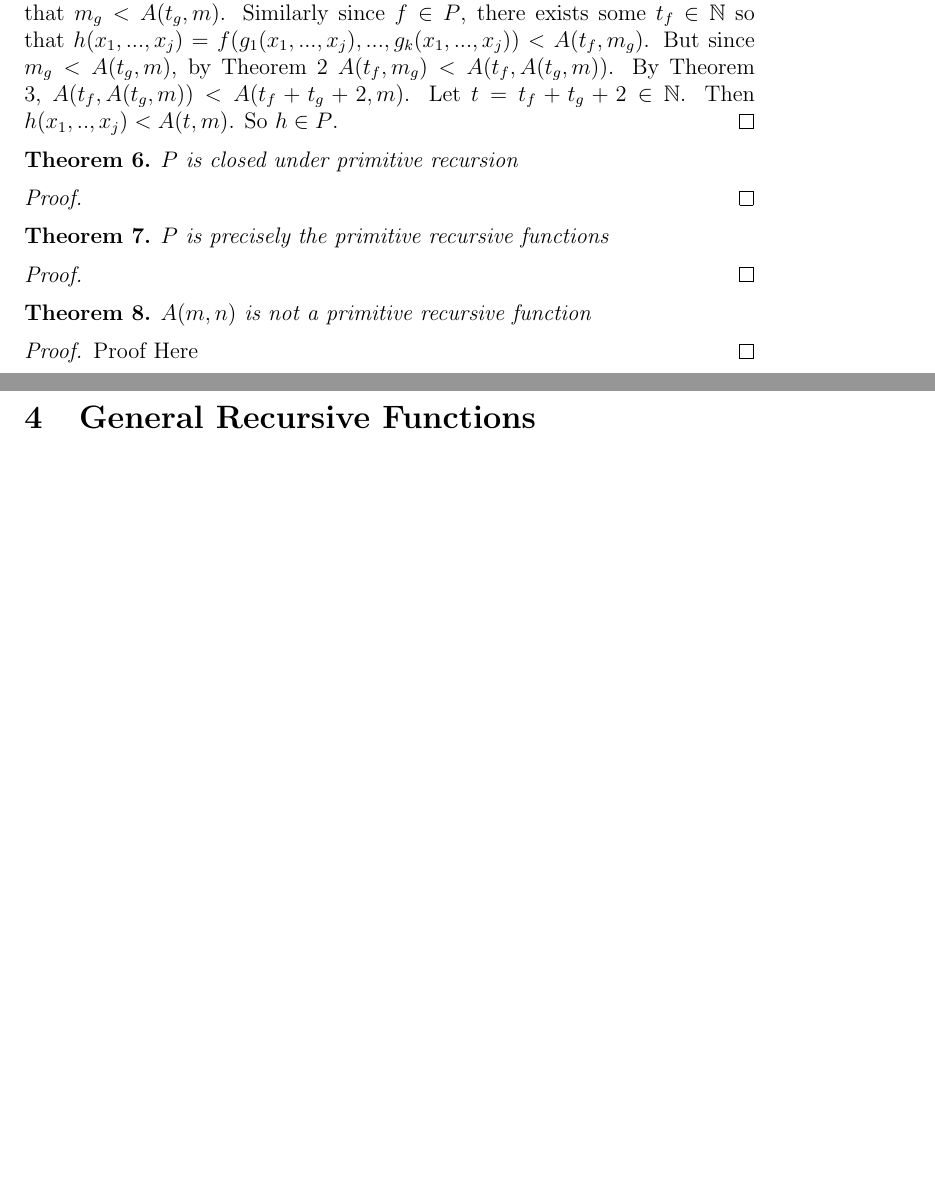
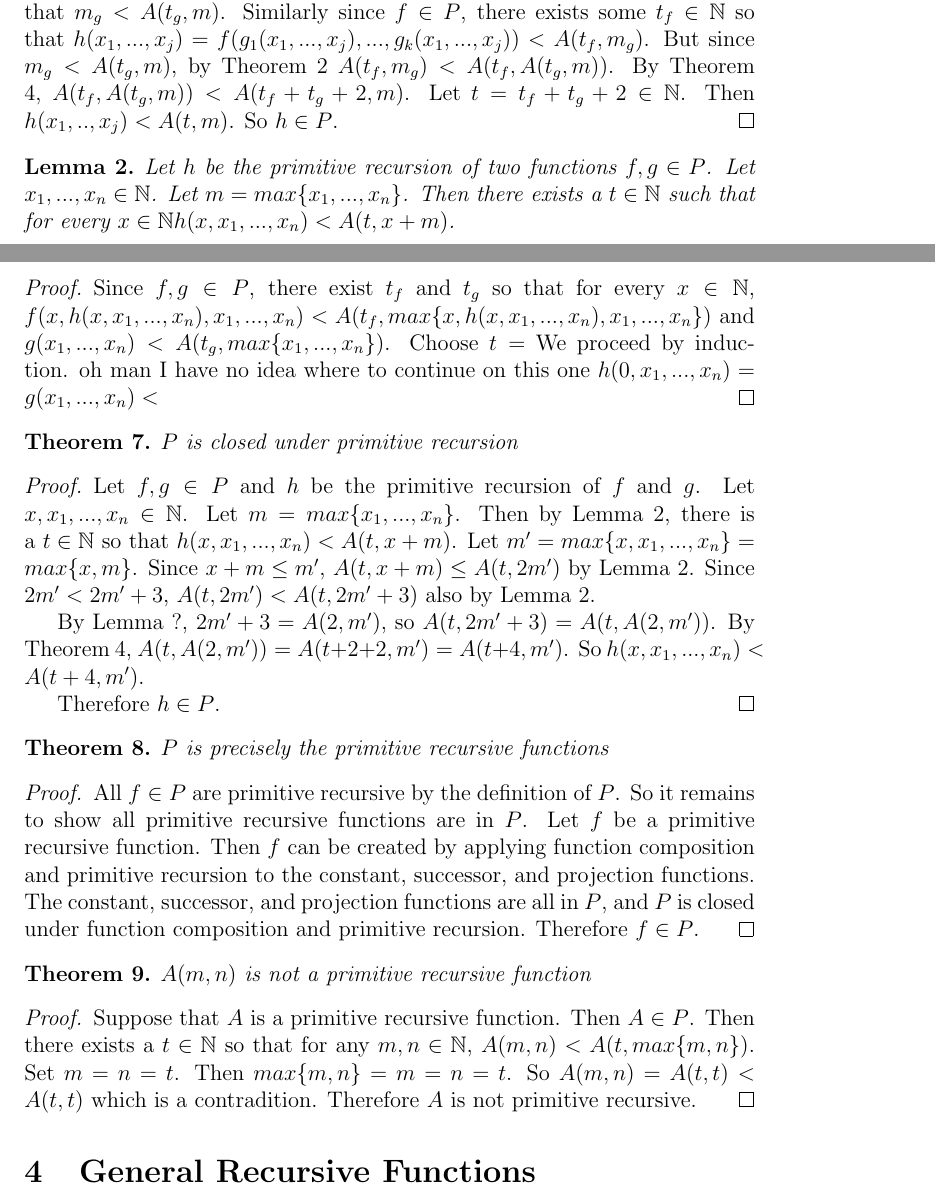
Before and after one commit to jpumford/computability-paper, a LaTeX document (final.tex): two parts of pages 3 and 4 of 4, joined at a grey line, cut so that both start at the same text, the shorter picture padded with empty space. Compiled offline with pdfLaTeX.

Commit message:
add more proofs

```diff
--- a/final.tex
+++ b/final.tex
@@ -12,6 +12,9 @@
 \newtheorem{theorem}{Theorem}
 \newtheorem{lemma}{Lemma}
 \newtheorem*{definition}{Definition}
+\newtheoremstyle{case}{}{}{}{}{}{:}{ }{}
+\theoremstyle{case}
+\newtheorem{case}{Case}
 
 % TODO: switch n and m around
 \begin{document}
@@ -167,24 +175,65 @@
       So $h \in P$.
     \end{proof}
 
+    \begin{lemma}
+      \label{recursionlemma}
+      Let $h$ be the primitive recursion of two functions $f, g \in P$.
+      Let $x_1, ..., x_n \in \mathbb{N}$.
+      Let $m = max\{x_1, ..., x_n\}$.
+      Then there exists a $t \in \mathbb{N}$ such that for every $x \in \mathbb{N}
+      h(x, x_1, ..., x_n) < A(t, x + m)$.
+    \end{lemma}
+    \begin{proof}
+      Since $f, g \in P$, there exist $t_f$ and $t_g$ so that for every $x \in \mathbb{N}$,
+      $f(x, h(x, x_1, ..., x_n), x_1, ..., x_n) < A(t_f, max\{x, h(x, x_1, ..., x_n), x_1, ..., x_n\})$ and
+      $g(x_1, ..., x_n) < A(t_g, max\{x_1, ..., x_n\})$.
+      Choose $t = $
+      We proceed by induction.
+      oh man I have no idea where to continue on this one
+      $h(0, x_1, ..., x_n) = g(x_1, ..., x_n) < $
+    \end{proof}
+
     \begin{theorem}
       $P$ is closed under primitive recursion
     \end{theorem}
     \begin{proof}
+      Let $f, g \in P$ and $h$ be the primitive recursion of $f$ and $g$.
+      Let $x, x_1, ..., x_n \in \mathbb{N}$.
+      Let $m = max\{x_1, ..., x_n\}$.
+      Then by Lemma \ref{recursionlemma}, there is a $t \in \mathbb{N}$ so that
+      $h(x, x_1, ..., x_n) < A(t, x + m)$.
+      Let $m' = max\{x, x_1, ..., x_n\} = max\{x, m\}$.
+      Since $x + m \leq m'$, $A(t, x + m) \leq A(t, 2m')$ by Lemma \ref{lt}.
+      Since $2m' < 2m' + 3$, $A(t, 2m') < A(t, 2m' + 3)$ also by Lemma \ref{lt}.
 
+      % TODO: prove the following
+      By Lemma ?, $2m' + 3 = A(2, m')$, so $A(t, 2m' + 3) = A(t, A(2, m'))$.
+      By Theorem \ref{plus2}, $A(t, A(2, m')) = A(t + 2 + 2, m') = A(t + 4, m')$.
+      So $h(x, x_1, ..., x_n) < A(t + 4, m')$.
+
+      Therefore $h \in P$.
     \end{proof}
 
     \begin{theorem}
       $P$ is precisely the primitive recursive functions
     \end{theorem}
     \begin{proof}
+      All $f \in P$ are primitive recursive by the definition of $P$.
+      So it remains to show all primitive recursive functions are in $P$.
+      Let $f$ be a primitive recursive function.
+      Then $f$ can be created by applying function composition and primitive recursion to the constant, successor, and
+      projection functions. The constant, successor, and projection functions are all in $P$, and $P$ is closed under
+      function composition and primitive recursion. Therefore $f \in P$.
     \end{proof}
 
     \begin{theorem}
       $A(m, n)$ is not a primitive recursive function
     \end{theorem}
     \begin{proof}
-      Proof Here
+      Suppose that $A$ is a primitive recursive function. Then $A \in P$. Then there exists a $t \in \mathbb{N}$
+      so that for any $m, n \in \mathbb{N}$, $A(m, n) < A(t, max\{m, n\})$.
+      Set $m = n = t$. Then $max\{m, n\} = m = n = t$. So $A(m, n) = A(t, t) < A(t, t)$ which is a contradition.
+      Therefore $A$ is not primitive recursive.
     \end{proof}
 
 
```
Also changed, not shown: final.pdf, final.tex (7 more changed lines).
